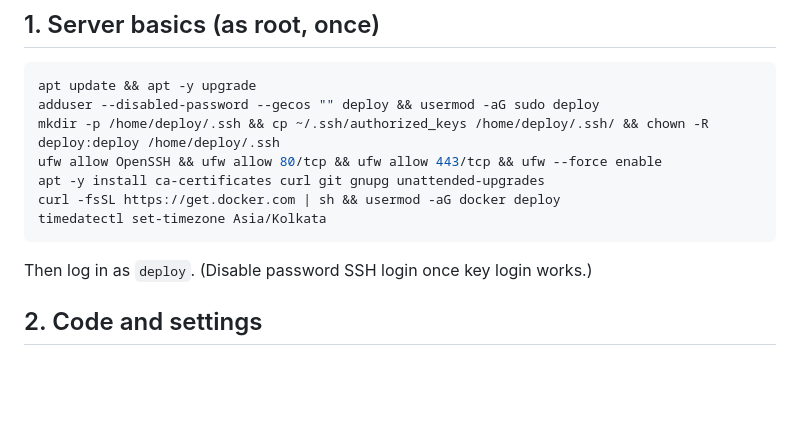
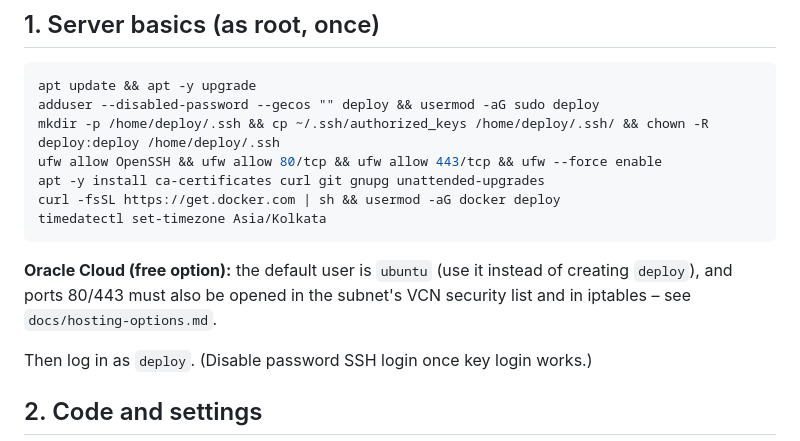
Before and after one commit to KamatMayur/seafarer-assistant, a Markdown page: docs/deployment.md, the part around the change. GitHub-like rendering; blank space fills up the shorter version.

````diff
--- a/docs/deployment.md
+++ b/docs/deployment.md
@@ -20,6 +20,9 @@ apt -y install ca-certificates curl git gnupg unattended-upgrades
 curl -fsSL https://get.docker.com | sh && usermod -aG docker deploy
 timedatectl set-timezone Asia/Kolkata
 ```
+**Oracle Cloud (free option):** the default user is `ubuntu` (use it instead of creating `deploy`), and ports 80/443
+must also be opened in the subnet's VCN security list and in iptables – see `docs/hosting-options.md`.
+
 Then log in as `deploy`. (Disable password SSH login once key login works.)
 
 ## 2. Code and settings
````
Also changed, not shown: docs/HANDOFF.md (+2 -1 lines), docs/hosting-options.md (+16 -0 lines).
